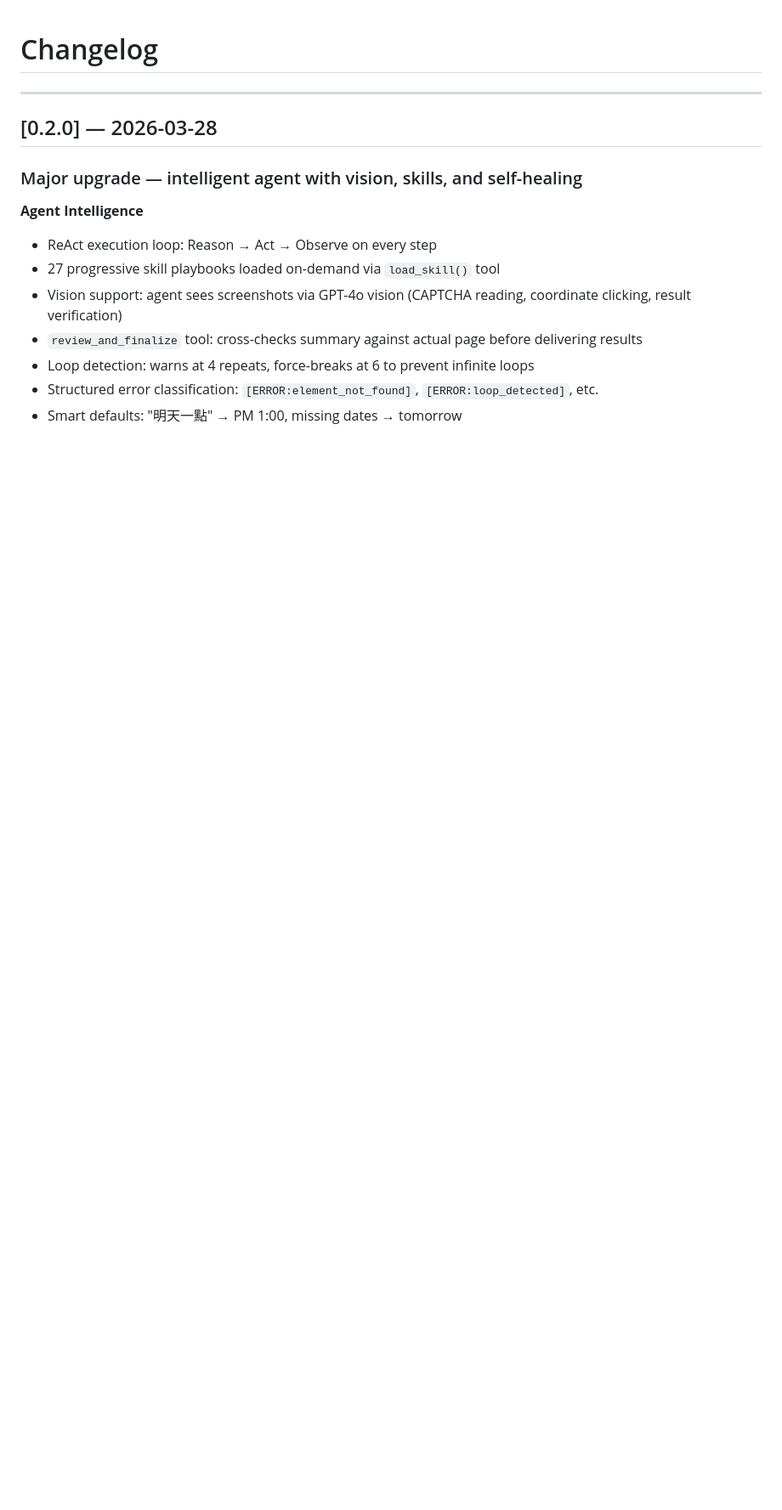
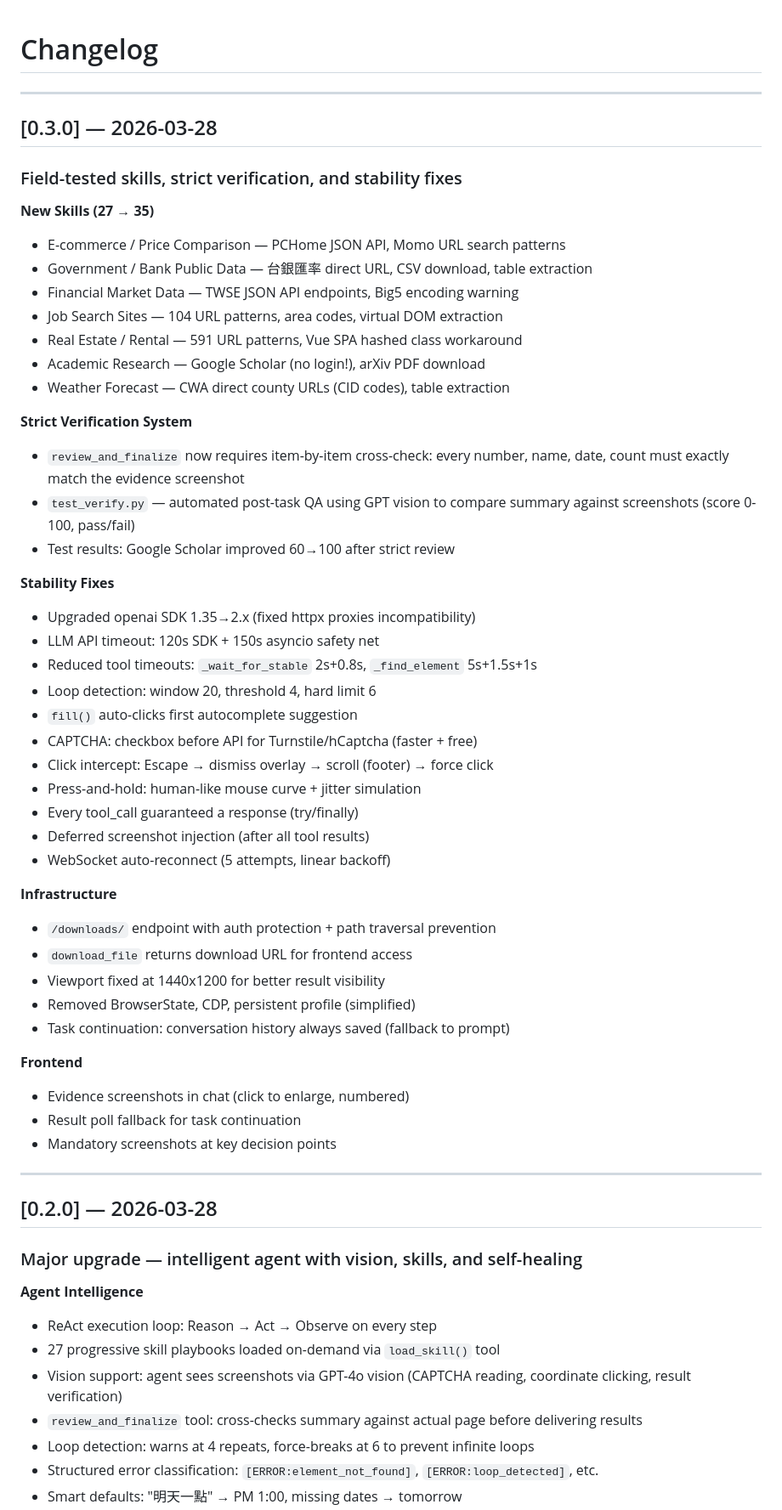
Before and after one commit to bwinken/browser-automation-agent, a Markdown page: CHANGELOG.md, the part around the change. Shown at 85% size. Rendered like a GitHub page; blank space fills up the shorter version.

```diff
--- a/CHANGELOG.md
+++ b/CHANGELOG.md
@@ -1,4 +1,51 @@
 # Changelog
+
+---
+
+## [0.3.0] — 2026-03-28
+
+### Field-tested skills, strict verification, and stability fixes
+
+**New Skills (27 → 35)**
+- E-commerce / Price Comparison — PCHome JSON API, Momo URL search patterns
+- Government / Bank Public Data — 台銀匯率 direct URL, CSV download, table extraction
+- Financial Market Data — TWSE JSON API endpoints, Big5 encoding warning
+- Job Search Sites — 104 URL patterns, area codes, virtual DOM extraction
+- Real Estate / Rental — 591 URL patterns, Vue SPA hashed class workaround
+- Academic Research — Google Scholar (no login!), arXiv PDF download
+- Weather Forecast — CWA direct county URLs (CID codes), table extraction
+
+**Strict Verification System**
+- `review_and_finalize` now requires item-by-item cross-check: every number,
+  name, date, count must exactly match the evidence screenshot
+- `test_verify.py` — automated post-task QA using GPT vision to compare
+  summary against screenshots (score 0-100, pass/fail)
+- Test results: Google Scholar improved 60→100 after strict review
+
+**Stability Fixes**
+- Upgraded openai SDK 1.35→2.x (fixed httpx proxies incompatibility)
+- LLM API timeout: 120s SDK + 150s asyncio safety net
+- Reduced tool timeouts: `_wait_for_stable` 2s+0.8s, `_find_element` 5s+1.5s+1s
+- Loop detection: window 20, threshold 4, hard limit 6
+- `fill()` auto-clicks first autocomplete suggestion
+- CAPTCHA: checkbox before API for Turnstile/hCaptcha (faster + free)
+- Click intercept: Escape → dismiss overlay → scroll (footer) → force click
+- Press-and-hold: human-like mouse curve + jitter simulation
+- Every tool_call guaranteed a response (try/finally)
+- Deferred screenshot injection (after all tool results)
+- WebSocket auto-reconnect (5 attempts, linear backoff)
+
+**Infrastructure**
+- `/downloads/` endpoint with auth protection + path traversal prevention
+- `download_file` returns download URL for frontend access
+- Viewport fixed at 1440x1200 for better result visibility
+- Removed BrowserState, CDP, persistent profile (simplified)
+- Task continuation: conversation history always saved (fallback to prompt)
+
+**Frontend**
+- Evidence screenshots in chat (click to enlarge, numbered)
+- Result poll fallback for task continuation
+- Mandatory screenshots at key decision points
 
 ---
 
```
Also changed, not shown: README.md (+37 -4 lines), test_results.md (added, +53 -0 lines).
